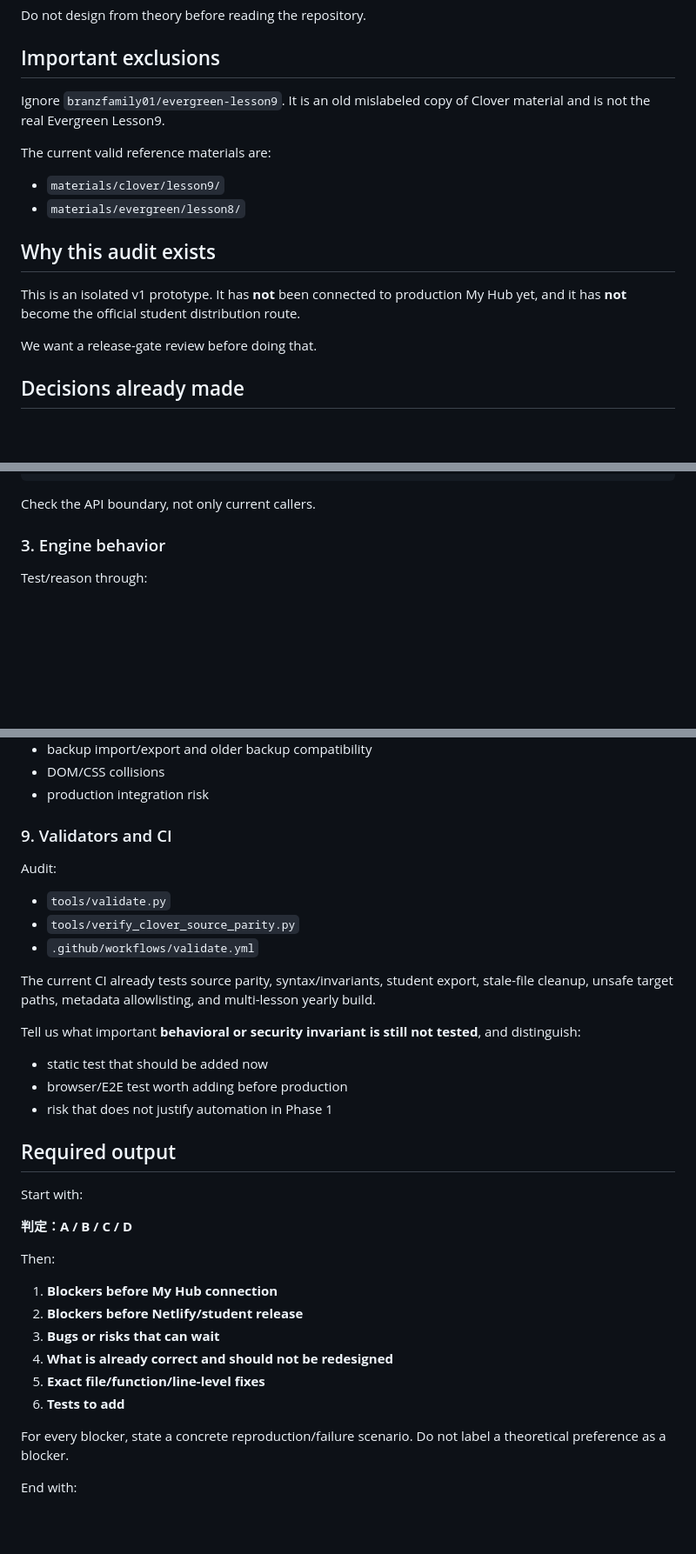
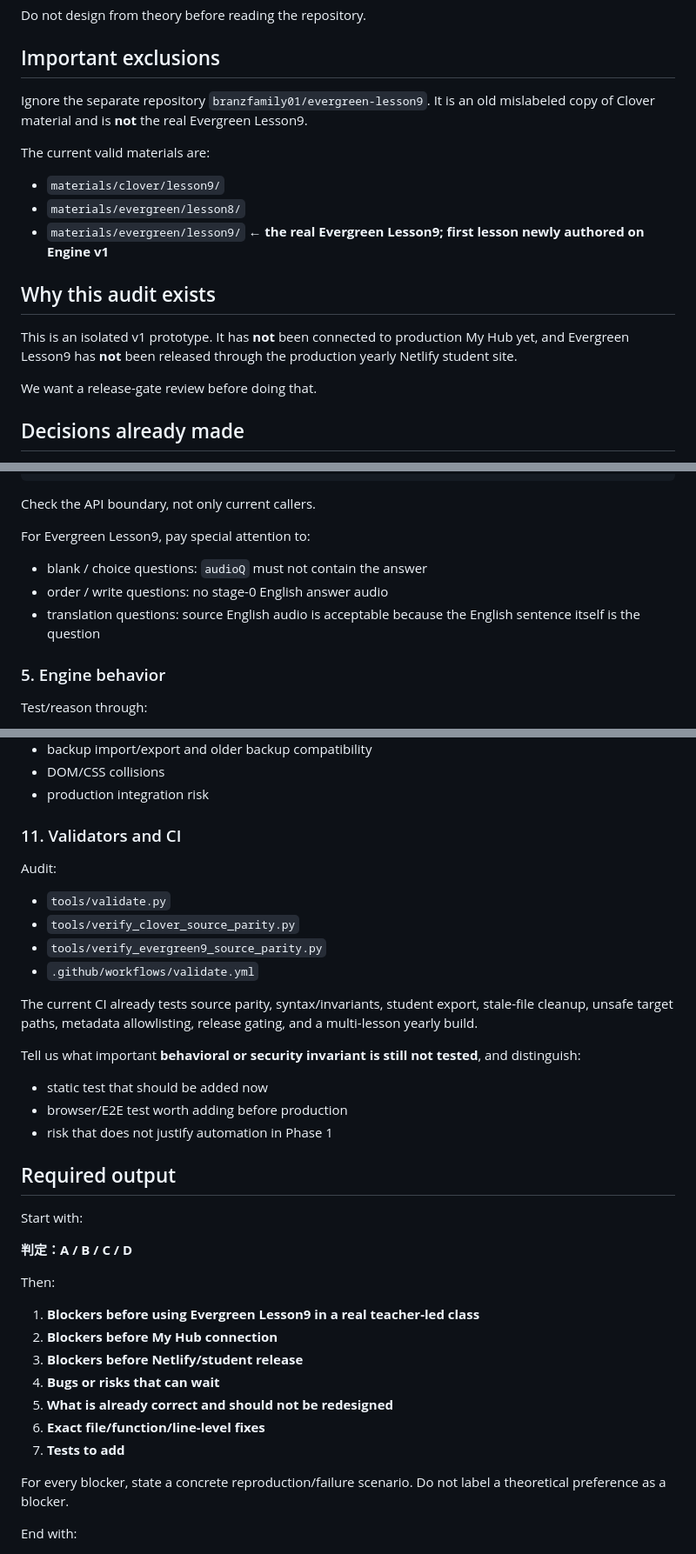
Before and after one commit to branzfamily01/english-classroom, a Markdown page: docs/CLAUDE-AUDIT-PROMPT.md, 3 parts joined by grey strips. Shown at 87% size. Drawn GitHub-style; blank space fills up the shorter version.

Commit message:
Add Evergreen Lesson9 to Claude release-gate audit

```diff
--- a/docs/CLAUDE-AUDIT-PROMPT.md
+++ b/docs/CLAUDE-AUDIT-PROMPT.md
@@ -8,16 +8,17 @@ Do not design from theory before reading the repository.
 
 ## Important exclusions
 
-Ignore `branzfamily01/evergreen-lesson9`. It is an old mislabeled copy of Clover material and is not the real Evergreen Lesson9.
+Ignore the separate repository `branzfamily01/evergreen-lesson9`. It is an old mislabeled copy of Clover material and is **not** the real Evergreen Lesson9.
 
-The current valid reference materials are:
+The current valid materials are:
 
 - `materials/clover/lesson9/`
 - `materials/evergreen/lesson8/`
+- `materials/evergreen/lesson9/` ← **the real Evergreen Lesson9; first lesson newly authored on Engine v1**
 
 ## Why this audit exists
 
-This is an isolated v1 prototype. It has **not** been connected to production My Hub yet, and it has **not** become the official student distribution route.
+This is an isolated v1 prototype. It has **not** been connected to production My Hub yet, and Evergreen Lesson9 has **not** been released through the production yearly Netlify student site.
 
 We want a release-gate review before doing that.
 
@@ -83,7 +157,13 @@ stage >= 1 -> audioA / completed
 
 Check the API boundary, not only current callers.
 
-### 3. Engine behavior
+For Evergreen Lesson9, pay special attention to:
+
+- blank / choice questions: `audioQ` must not contain the answer
+- order / write questions: no stage-0 English answer audio
+- translation questions: source English audio is acceptable because the English sentence itself is the question
+
+### 5. Engine behavior
 
 Test/reason through:
 
@@ -195,15 +279,16 @@ Pay special attention to:
 - DOM/CSS collisions
 - production integration risk
 
-### 9. Validators and CI
+### 11. Validators and CI
 
 Audit:
 
 - `tools/validate.py`
 - `tools/verify_clover_source_parity.py`
+- `tools/verify_evergreen9_source_parity.py`
 - `.github/workflows/validate.yml`
 
-The current CI already tests source parity, syntax/invariants, student export, stale-file cleanup, unsafe target paths, metadata allowlisting, and multi-lesson yearly build.
+The current CI already tests source parity, syntax/invariants, student export, stale-file cleanup, unsafe target paths, metadata allowlisting, release gating, and a multi-lesson yearly build.
 
 Tell us what important **behavioral or security invariant is still not tested**, and distinguish:
 
@@ -219,12 +304,13 @@ Start with:
 
 Then:
 
-1. **Blockers before My Hub connection**
-2. **Blockers before Netlify/student release**
-3. **Bugs or risks that can wait**
-4. **What is already correct and should not be redesigned**
-5. **Exact file/function/line-level fixes**
-6. **Tests to add**
+1. **Blockers before using Evergreen Lesson9 in a real teacher-led class**
+2. **Blockers before My Hub connection**
+3. **Blockers before Netlify/student release**
+4. **Bugs or risks that can wait**
+5. **What is already correct and should not be redesigned**
+6. **Exact file/function/line-level fixes**
+7. **Tests to add**
 
 For every blocker, state a concrete reproduction/failure scenario. Do not label a theoretical preference as a blocker.
 
```
Also changed, not shown: other parts of docs/CLAUDE-AUDIT-PROMPT.md (+85 -8 lines).
